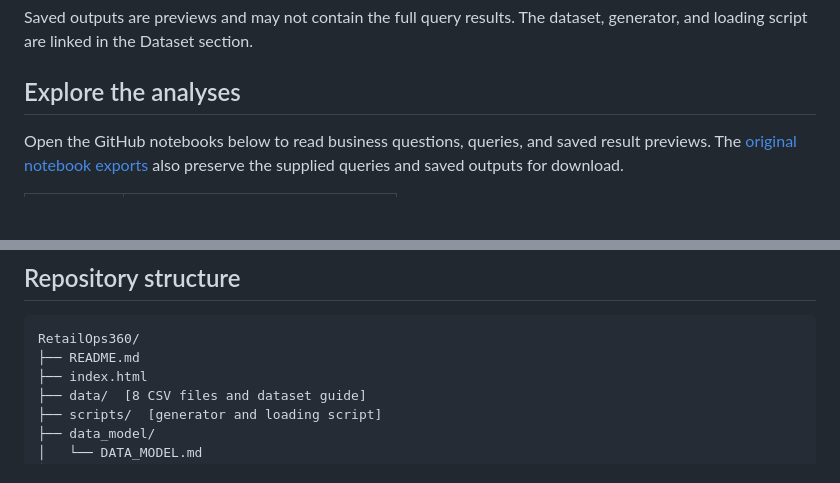
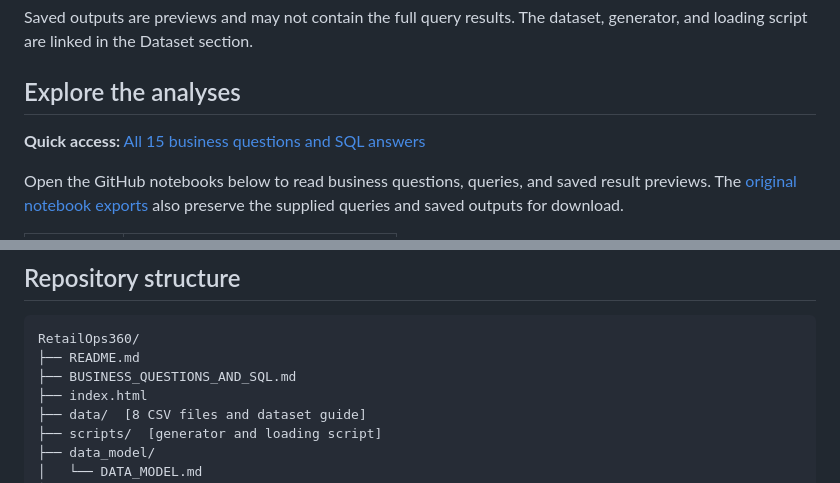
Before and after one commit to Dapinder-BI/RetailOps360-SQL-Analytics, a Markdown page: README.md, 2 parts joined by grey strips. Drawn GitHub-style; blank space fills up the shorter version.

Commit message:
docs: add all business questions with exact original SQL answers

````diff
--- a/README.md
+++ b/README.md
@@ -106,6 +106,9 @@ Saved outputs are previews and may not contain the full query results. The datas
 
 ## Explore the analyses
 
+**Quick access:** [All 15 business questions and SQL answers](BUSINESS_QUESTIONS_AND_SQL.md)
+
+
 Open the GitHub notebooks below to read business questions, queries, and saved result previews. The [original notebook exports](notebooks/original_exports/) also preserve the supplied queries and saved outputs for download.
 
 | Questions | GitHub notebook |
@@ -129,6 +132,7 @@ See the [data model documentation](data_model/DATA_MODEL.md) for table definitio
 ```text
 RetailOps360/
 ├── README.md
+├── BUSINESS_QUESTIONS_AND_SQL.md
 ├── index.html
 ├── data/  [8 CSV files and dataset guide]
 ├── scripts/  [generator and loading script]
````
Also changed, not shown: BUSINESS_QUESTIONS_AND_SQL.md (added, +588 -0 lines).
